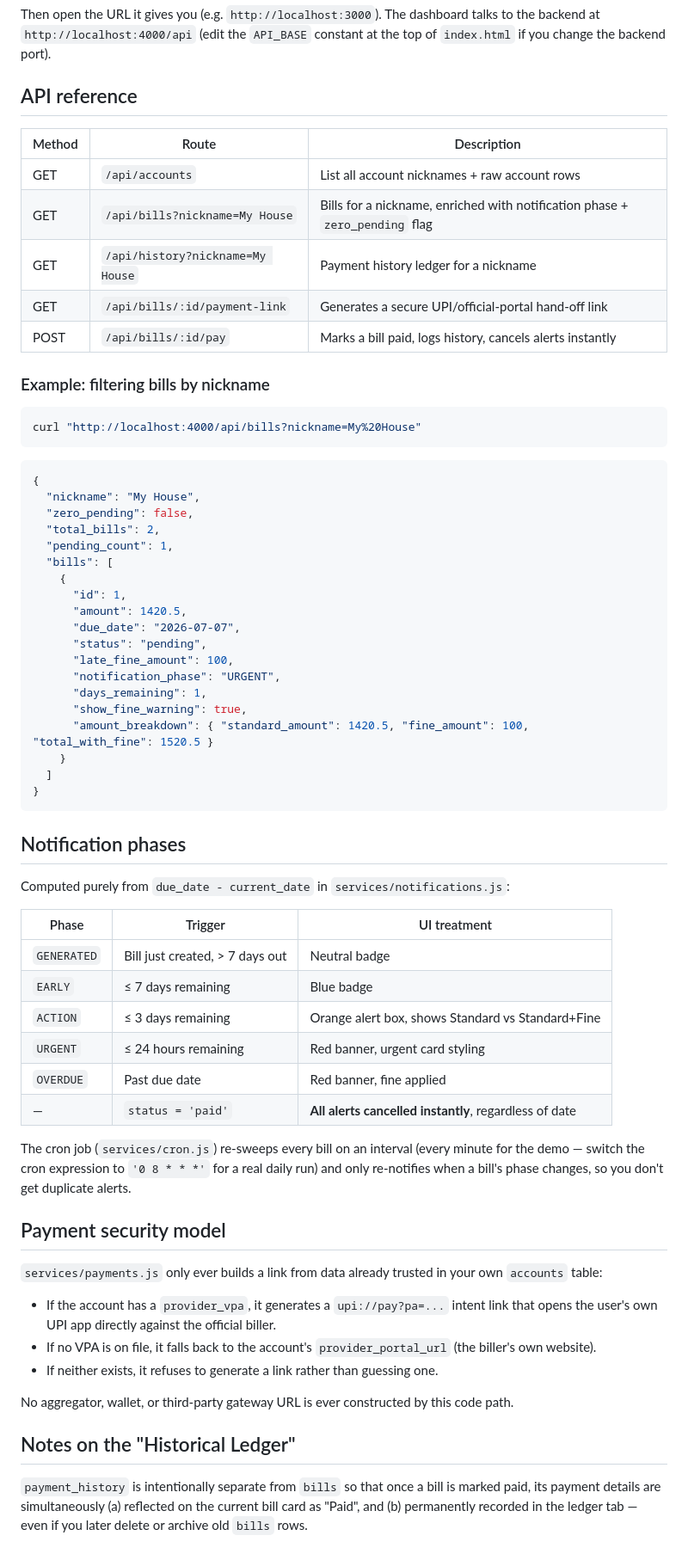
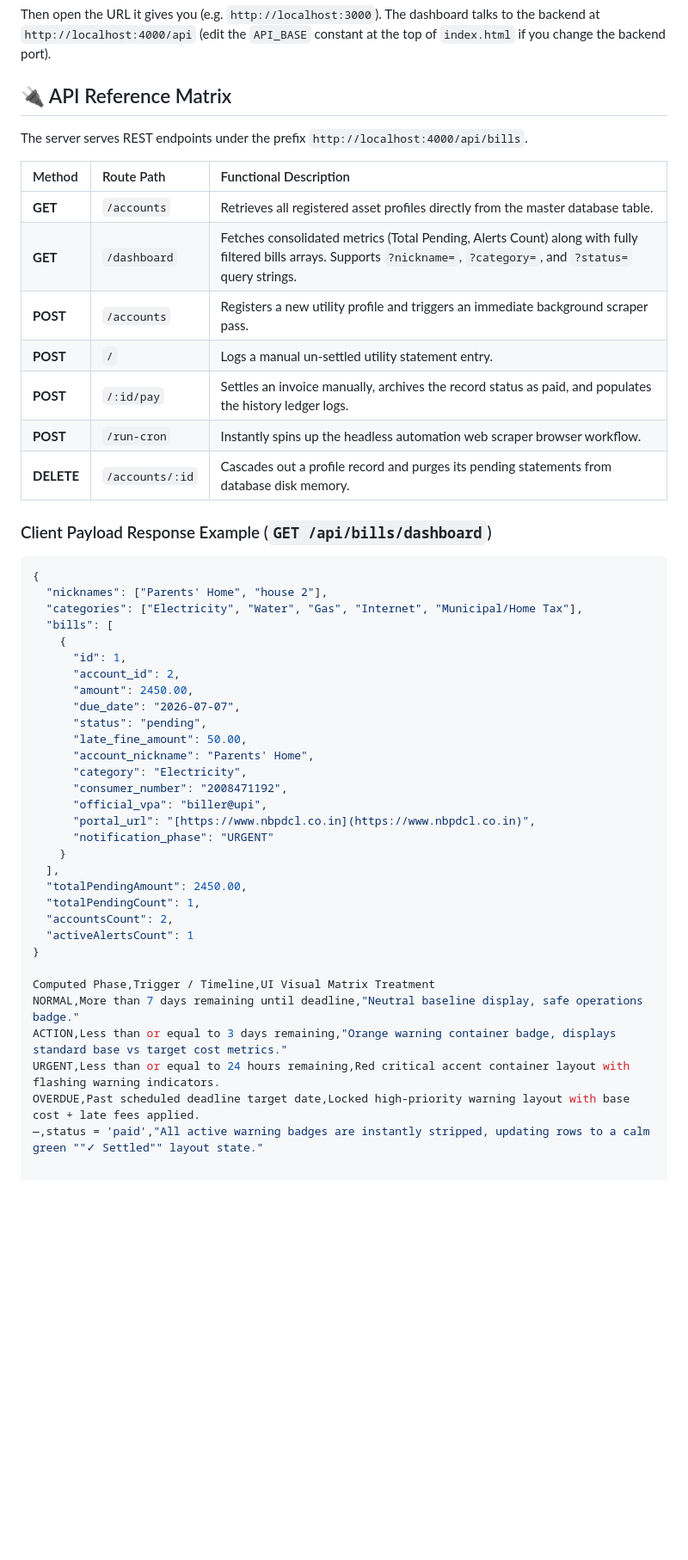
Before and after one commit to Rohit-Jha-D/family-bill-guard, a Markdown page: README.md, the part around one of its changes. Shown at 86% size. Rendered like a GitHub page; blank space fills up the shorter version.

Commit message:
Revise README for Family Bill Guard project
Updated README to reflect new project name and features, including detailed workflows and system architecture.

````diff
--- a/README.md
+++ b/README.md
@@ -68,79 +119,50 @@ Then open the URL it gives you (e.g. `http://localhost:3000`). The dashboard
 talks to the backend at `http://localhost:4000/api` (edit the `API_BASE`
 constant at the top of `index.html` if you change the backend port).
 
-## API reference
+## 🔌 API Reference Matrix
 
-| Method | Route | Description |
-|---|---|---|
-| GET | `/api/accounts` | List all account nicknames + raw account rows |
-| GET | `/api/bills?nickname=My House` | Bills for a nickname, enriched with notification phase + `zero_pending` flag |
-| GET | `/api/history?nickname=My House` | Payment history ledger for a nickname |
-| GET | `/api/bills/:id/payment-link` | Generates a secure UPI/official-portal hand-off link |
-| POST | `/api/bills/:id/pay` | Marks a bill paid, logs history, cancels alerts instantly |
+The server serves REST endpoints under the prefix `http://localhost:4000/api/bills`.
 
-### Example: filtering bills by nickname
+| Method | Route Path | Functional Description |
+| :--- | :--- | :--- |
+| **GET** | `/accounts` | Retrieves all registered asset profiles directly from the master database table. |
+| **GET** | `/dashboard` | Fetches consolidated metrics (Total Pending, Alerts Count) along with fully filtered bills arrays. Supports `?nickname=`, `?category=`, and `?status=` query strings. |
+| **POST** | `/accounts` | Registers a new utility profile and triggers an immediate background scraper pass. |
+| **POST** | `/` | Logs a manual un-settled utility statement entry. |
+| **POST** | `/:id/pay` | Settles an invoice manually, archives the record status as paid, and populates the history ledger logs. |
+| **POST** | `/run-cron` | Instantly spins up the headless automation web scraper browser workflow. |
+| **DELETE**| `/accounts/:id` | Cascades out a profile record and purges its pending statements from database disk memory. |
 
-```bash
-curl "http://localhost:4000/api/bills?nickname=My%20House"
-```
-
+### Client Payload Response Example (`GET /api/bills/dashboard`)
 ```json
 {
-  "nickname": "My House",
-  "zero_pending": false,
-  "total_bills": 2,
-  "pending_count": 1,
+  "nicknames": ["Parents' Home", "house 2"],
+  "categories": ["Electricity", "Water", "Gas", "Internet", "Municipal/Home Tax"],
   "bills": [
     {
       "id": 1,
-      "amount": 1420.5,
+      "account_id": 2,
+      "amount": 2450.00,
       "due_date": "2026-07-07",
       "status": "pending",
-      "late_fine_amount": 100,
-      "notification_phase": "URGENT",
-      "days_remaining": 1,
-      "show_fine_warning": true,
-      "amount_breakdown": { "standard_amount": 1420.5, "fine_amount": 100, "total_with_fine": 1520.5 }
+      "late_fine_amount": 50.00,
+      "account_nickname": "Parents' Home",
+      "category": "Electricity",
+      "consumer_number": "2008471192",
+      "official_vpa": "biller@upi",
+      "portal_url": "[https://www.nbpdcl.co.in](https://www.nbpdcl.co.in)",
+      "notification_phase": "URGENT"
     }
-  ]
+  ],
+  "totalPendingAmount": 2450.00,
+  "totalPendingCount": 1,
+  "accountsCount": 2,
+  "activeAlertsCount": 1
 }
-```
 
-## Notification phases
-
-Computed purely from `due_date - current_date` in `services/notifications.js`:
-
-| Phase | Trigger | UI treatment |
-|---|---|---|
-| `GENERATED` | Bill just created, > 7 days out | Neutral badge |
-| `EARLY` | ≤ 7 days remaining | Blue badge |
-| `ACTION` | ≤ 3 days remaining | Orange alert box, shows Standard vs Standard+Fine |
-| `URGENT` | ≤ 24 hours remaining | Red banner, urgent card styling |
-| `OVERDUE` | Past due date | Red banner, fine applied |
-| — | `status = 'paid'` | **All alerts cancelled instantly**, regardless of date |
-
-The cron job (`services/cron.js`) re-sweeps every bill on an interval (every
-minute for the demo — switch the cron expression to `'0 8 * * *'` for a real
-daily run) and only re-notifies when a bill's phase changes, so you don't get
-duplicate alerts.
-
-## Payment security model
-
-`services/payments.js` only ever builds a link from data already trusted in
-your own `accounts` table:
-
-- If the account has a `provider_vpa`, it generates a `upi://pay?pa=...` intent
-  link that opens the user's own UPI app directly against the official biller.
-- If no VPA is on file, it falls back to the account's `provider_portal_url`
-  (the biller's own website).
-- If neither exists, it refuses to generate a link rather than guessing one.
-
-No aggregator, wallet, or third-party gateway URL is ever constructed by this
-code path.
-
-## Notes on the "Historical Ledger"
-
-`payment_history` is intentionally separate from `bills` so that once a bill
-is marked paid, its payment details are simultaneously (a) reflected on the
-current bill card as "Paid", and (b) permanently recorded in the ledger tab —
-even if you later delete or archive old `bills` rows.
+Computed Phase,Trigger / Timeline,UI Visual Matrix Treatment
+NORMAL,More than 7 days remaining until deadline,"Neutral baseline display, safe operations badge."
+ACTION,Less than or equal to 3 days remaining,"Orange warning container badge, displays standard base vs target cost metrics."
+URGENT,Less than or equal to 24 hours remaining,Red critical accent container layout with flashing warning indicators.
+OVERDUE,Past scheduled deadline target date,Locked high-priority warning layout with base cost + late fees applied.
+—,status = 'paid',"All active warning badges are instantly stripped, updating rows to a calm green ""✓ Settled"" layout state."
````
Also changed, not shown: other parts of README.md (+74 -23 lines).
